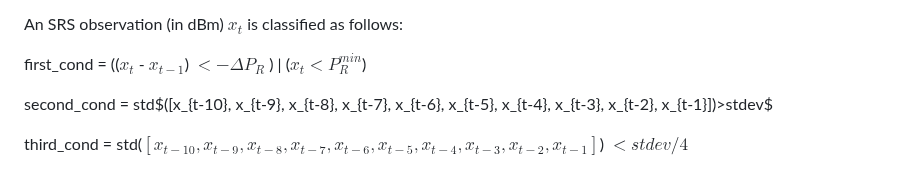
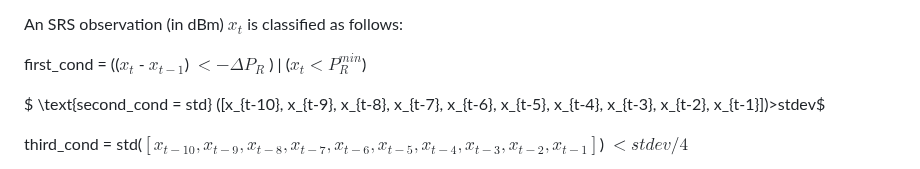
Before and after one commit to cosmiclabunige/SRS_dataset_88_days, a Markdown page: README.md, the part around the change. GitHub-like rendering.

```diff
--- a/README.md
+++ b/README.md
@@ -32,7 +32,7 @@ An SRS observation (in dBm) $x_t$ is classified as follows:
 
 first_cond = (($x_t$ - $x_{t-1}$) $<-\Delta P_R$ ) | ($x_t < P_R^{min}$)
 
-second_cond = std$\([x_{t-10}, x_{t-9}, x_{t-8}, x_{t-7}, x_{t-6}, x_{t-5}, x_{t-4}, x_{t-3}, x_{t-2}, x_{t-1}]\)>stdev$
+$ \text{second_cond = std} \([x_{t-10}, x_{t-9}, x_{t-8}, x_{t-7}, x_{t-6}, x_{t-5}, x_{t-4}, x_{t-3}, x_{t-2}, x_{t-1}]\)>stdev$
 
 third_cond = std($[x_{t-10}, x_{t-9}, x_{t-8}, x_{t-7}, x_{t-6}, x_{t-5}, x_{t-4}, x_{t-3}, x_{t-2}, x_{t-1}]$) $<stdev/4$
 
```
